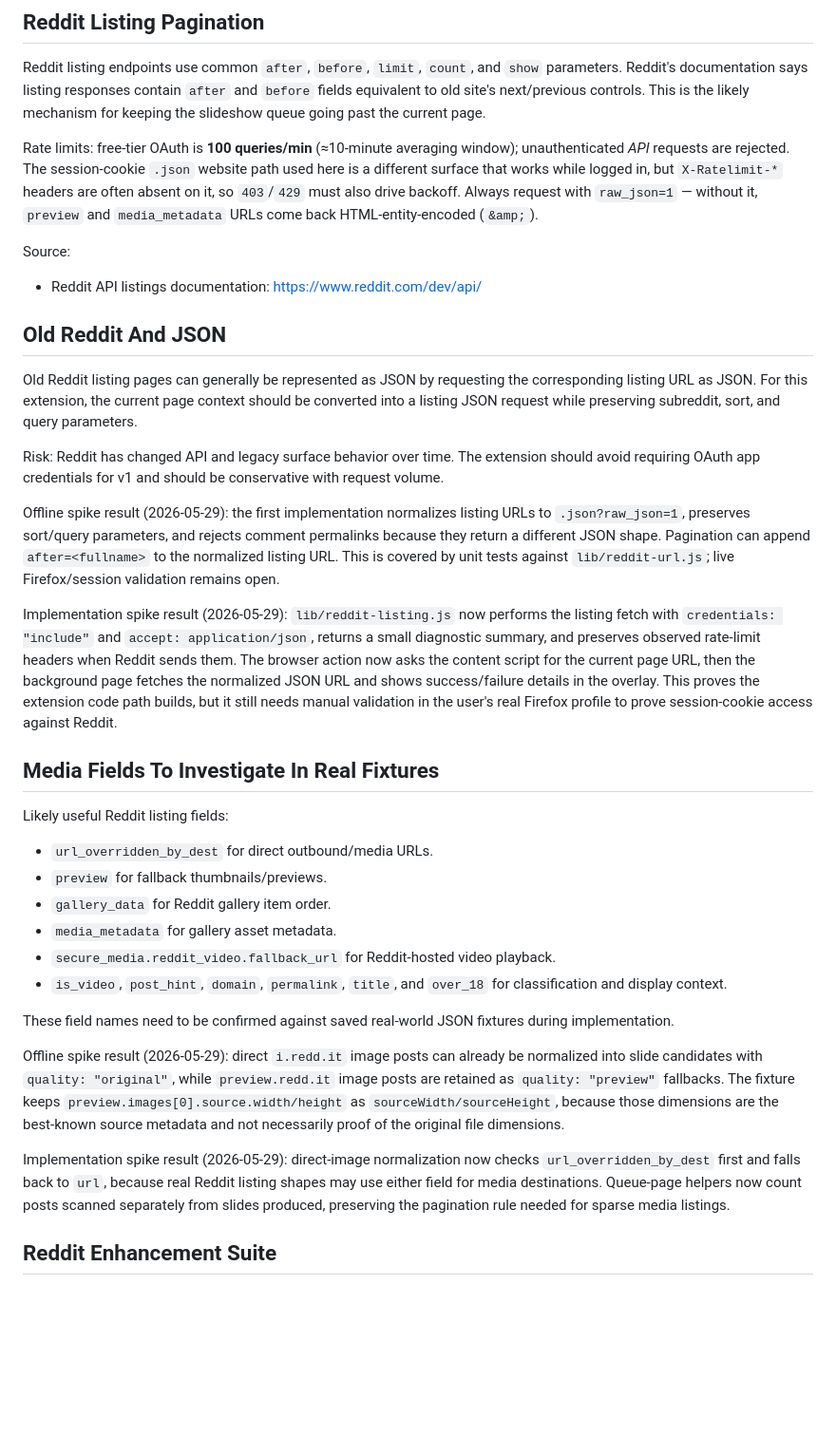
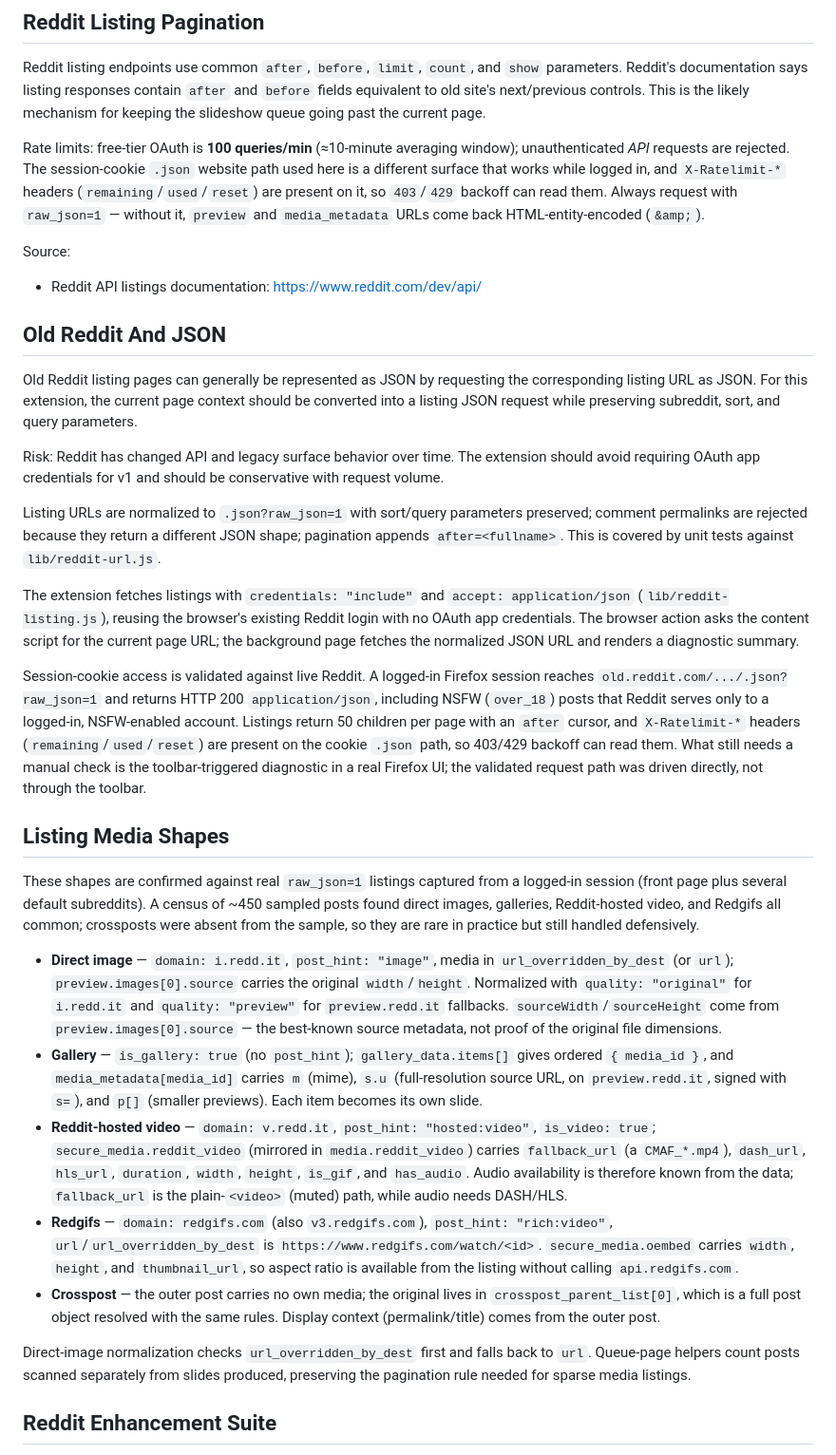
Before and after one commit to Rio517/reddit-slideshow, a Markdown page: docs/research/initial-research.md, the part around one of its changes. Shown at 95% size. Drawn GitHub-style; blank space fills up the shorter version.

Commit message:
docs: record validated session-cookie access and listing media shapes
Session-cookie .json access is validated against live Reddit from a logged-in
Firefox session: HTTP 200 application/json including over_18 posts (logged-in,
NSFW-enabled only), 50 children/page with an after cursor, and X-Ratelimit-*
headers present on the cookie path.

Replace the stacked dated spike-result paragraphs with authoritative current
truth, and document the confirmed listing media shapes (direct image, gallery,
Reddit video with has_audio/duration/dash/hls, Redgifs via secure_media.oembed,
crosspost via crosspost_parent_list[0]) captured from real listings.

Co-Authored-By: Claude Opus 4.8 <noreply@anthropic.com>

```diff
--- a/docs/research/initial-research.md
+++ b/docs/research/initial-research.md
@@ -25,7 +25,7 @@ Sources:
 
 Reddit listing endpoints use common `after`, `before`, `limit`, `count`, and `show` parameters. Reddit's documentation says listing responses contain `after` and `before` fields equivalent to old site's next/previous controls. This is the likely mechanism for keeping the slideshow queue going past the current page.
 
-Rate limits: free-tier OAuth is **100 queries/min** (≈10-minute averaging window); unauthenticated _API_ requests are rejected. The session-cookie `.json` website path used here is a different surface that works while logged in, but `X-Ratelimit-*` headers are often absent on it, so `403`/`429` must also drive backoff. Always request with `raw_json=1` — without it, `preview` and `media_metadata` URLs come back HTML-entity-encoded (`&amp;`).
+Rate limits: free-tier OAuth is **100 queries/min** (≈10-minute averaging window); unauthenticated _API_ requests are rejected. The session-cookie `.json` website path used here is a different surface that works while logged in, and `X-Ratelimit-*` headers (`remaining`/`used`/`reset`) are present on it, so `403`/`429` backoff can read them. Always request with `raw_json=1` — without it, `preview` and `media_metadata` URLs come back HTML-entity-encoded (`&amp;`).
 
 Source:
 
@@ -37,46 +37,62 @@ Old Reddit listing pages can generally be represented as JSON by requesting the
 
 Risk: Reddit has changed API and legacy surface behavior over time. The extension should avoid requiring OAuth app credentials for v1 and should be conservative with request volume.
 
-Offline spike result (2026-05-29): the first implementation normalizes listing
-URLs to `.json?raw_json=1`, preserves sort/query parameters, and rejects comment
-permalinks because they return a different JSON shape. Pagination can append
-`after=<fullname>` to the normalized listing URL. This is covered by unit tests
-against `lib/reddit-url.js`; live Firefox/session validation remains open.
+Listing URLs are normalized to `.json?raw_json=1` with sort/query parameters
+preserved; comment permalinks are rejected because they return a different JSON
+shape; pagination appends `after=<fullname>`. This is covered by unit tests
+against `lib/reddit-url.js`.
 
-Implementation spike result (2026-05-29): `lib/reddit-listing.js` now performs
-the listing fetch with `credentials: "include"` and `accept: application/json`,
-returns a small diagnostic summary, and preserves observed rate-limit headers
-when Reddit sends them. The browser action now asks the content script for the
-current page URL, then the background page fetches the normalized JSON URL and
-shows success/failure details in the overlay. This proves the extension code
-path builds, but it still needs manual validation in the user's real Firefox
-profile to prove session-cookie access against Reddit.
+The extension fetches listings with `credentials: "include"` and
+`accept: application/json` (`lib/reddit-listing.js`), reusing the browser's
+existing Reddit login with no OAuth app credentials. The browser action asks the
+content script for the current page URL; the background page fetches the
+normalized JSON URL and renders a diagnostic summary.
 
-## Media Fields To Investigate In Real Fixtures
+Session-cookie access is validated against live Reddit. A logged-in Firefox
+session reaches `old.reddit.com/.../.json?raw_json=1` and returns HTTP 200
+`application/json`, including NSFW (`over_18`) posts that Reddit serves only to a
+logged-in, NSFW-enabled account. Listings return 50 children per page with an
+`after` cursor, and `X-Ratelimit-*` headers (`remaining`/`used`/`reset`) are
+present on the cookie `.json` path, so 403/429 backoff can read them. What still
+needs a manual check is the toolbar-triggered diagnostic in a real Firefox UI;
+the validated request path was driven directly, not through the toolbar.
 
-Likely useful Reddit listing fields:
+## Listing Media Shapes
 
-- `url_overridden_by_dest` for direct outbound/media URLs.
-- `preview` for fallback thumbnails/previews.
-- `gallery_data` for Reddit gallery item order.
-- `media_metadata` for gallery asset metadata.
-- `secure_media.reddit_video.fallback_url` for Reddit-hosted video playback.
-- `is_video`, `post_hint`, `domain`, `permalink`, `title`, and `over_18` for classification and display context.
+These shapes are confirmed against real `raw_json=1` listings captured from a
+logged-in session (front page plus several default subreddits). A census of
+~450 sampled posts found direct images, galleries, Reddit-hosted video, and
+Redgifs all common; crossposts were absent from the sample, so they are rare in
+practice but still handled defensively.
 
-These field names need to be confirmed against saved real-world JSON fixtures during implementation.
+- **Direct image** — `domain: i.redd.it`, `post_hint: "image"`, media in
+  `url_overridden_by_dest` (or `url`); `preview.images[0].source` carries the
+  original `width`/`height`. Normalized with `quality: "original"` for
+  `i.redd.it` and `quality: "preview"` for `preview.redd.it` fallbacks.
+  `sourceWidth`/`sourceHeight` come from `preview.images[0].source` — the
+  best-known source metadata, not proof of the original file dimensions.
+- **Gallery** — `is_gallery: true` (no `post_hint`); `gallery_data.items[]` gives
+  ordered `{ media_id }`, and `media_metadata[media_id]` carries `m` (mime),
+  `s.u` (full-resolution source URL, on `preview.redd.it`, signed with `s=`), and
+  `p[]` (smaller previews). Each item becomes its own slide.
+- **Reddit-hosted video** — `domain: v.redd.it`, `post_hint: "hosted:video"`,
+  `is_video: true`; `secure_media.reddit_video` (mirrored in `media.reddit_video`)
+  carries `fallback_url` (a `CMAF_*.mp4`), `dash_url`, `hls_url`, `duration`,
+  `width`, `height`, `is_gif`, and `has_audio`. Audio availability is therefore
+  known from the data; `fallback_url` is the plain-`<video>` (muted) path, while
+  audio needs DASH/HLS.
+- **Redgifs** — `domain: redgifs.com` (also `v3.redgifs.com`),
+  `post_hint: "rich:video"`, `url`/`url_overridden_by_dest` is
+  `https://www.redgifs.com/watch/<id>`. `secure_media.oembed` carries `width`,
+  `height`, and `thumbnail_url`, so aspect ratio is available from the listing
+  without calling `api.redgifs.com`.
+- **Crosspost** — the outer post carries no own media; the original lives in
+  `crosspost_parent_list[0]`, which is a full post object resolved with the same
+  rules. Display context (permalink/title) comes from the outer post.
 
-Offline spike result (2026-05-29): direct `i.redd.it` image posts can already be
-normalized into slide candidates with `quality: "original"`, while
-`preview.redd.it` image posts are retained as `quality: "preview"` fallbacks.
-The fixture keeps `preview.images[0].source.width/height` as
-`sourceWidth/sourceHeight`, because those dimensions are the best-known source
-metadata and not necessarily proof of the original file dimensions.
-
-Implementation spike result (2026-05-29): direct-image normalization now checks
-`url_overridden_by_dest` first and falls back to `url`, because real Reddit
-listing shapes may use either field for media destinations. Queue-page helpers
-now count posts scanned separately from slides produced, preserving the
-pagination rule needed for sparse media listings.
+Direct-image normalization checks `url_overridden_by_dest` first and falls back
+to `url`. Queue-page helpers count posts scanned separately from slides produced,
+preserving the pagination rule needed for sparse media listings.
 
 ## Reddit Enhancement Suite
 
```
Also changed, not shown: other parts of docs/research/initial-research.md (+4 -6 lines), NEXT_STEP.md (+6 -6 lines).
